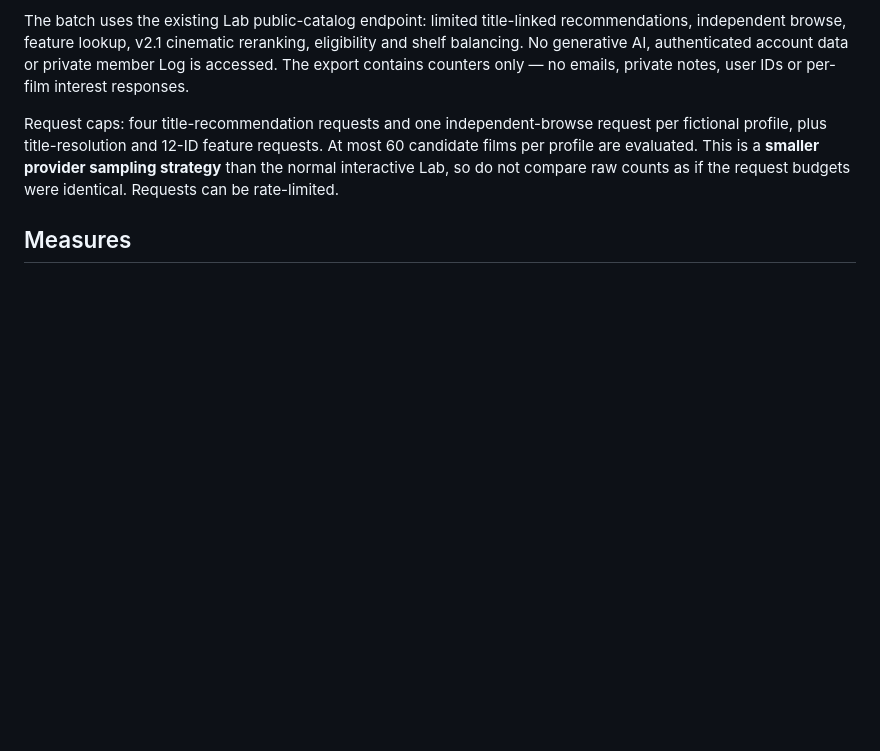
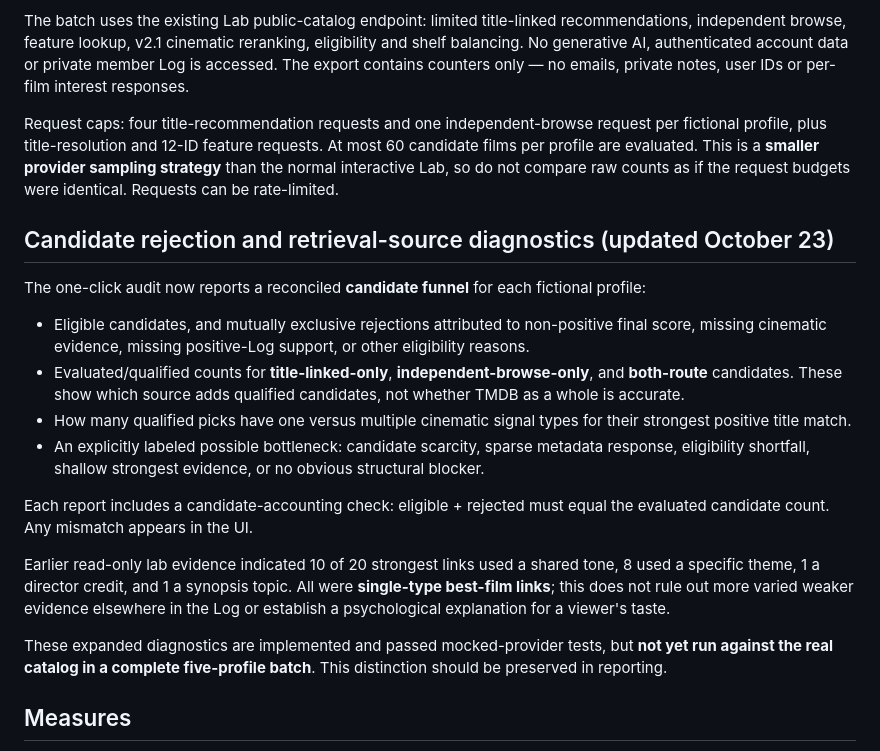
Before and after one commit to tamia-sys/afterlogue-lab, a Markdown page: docs/REAL-CATALOG-AUDIT.md, the part around the change. GitHub-like rendering; blank space fills up the shorter version.

Commit message:
Document candidate rejection funnel and real-catalog evidence depth limitations

```diff
--- a/docs/REAL-CATALOG-AUDIT.md
+++ b/docs/REAL-CATALOG-AUDIT.md
@@ -14,6 +14,21 @@ Only the experimental afterlogue-lab website was modified. The production Afterl
 The batch uses the existing Lab public-catalog endpoint: limited title-linked recommendations, independent browse, feature lookup, v2.1 cinematic reranking, eligibility and shelf balancing. No generative AI, authenticated account data or private member Log is accessed. The export contains counters only — no emails, private notes, user IDs or per-film interest responses.
 
 Request caps: four title-recommendation requests and one independent-browse request per fictional profile, plus title-resolution and 12-ID feature requests. At most 60 candidate films per profile are evaluated. This is a **smaller provider sampling strategy** than the normal interactive Lab, so do not compare raw counts as if the request budgets were identical. Requests can be rate-limited.
+
+## Candidate rejection and retrieval-source diagnostics (updated October 23)
+
+The one-click audit now reports a reconciled **candidate funnel** for each fictional profile:
+
+- Eligible candidates, and mutually exclusive rejections attributed to non-positive final score, missing cinematic evidence, missing positive-Log support, or other eligibility reasons.
+- Evaluated/qualified counts for **title-linked-only**, **independent-browse-only**, and **both-route** candidates. These show which source adds qualified candidates, not whether TMDB as a whole is accurate.
+- How many qualified picks have one versus multiple cinematic signal types for their strongest positive title match.
+- An explicitly labeled possible bottleneck: candidate scarcity, sparse metadata response, eligibility shortfall, shallow strongest evidence, or no obvious structural blocker.
+
+Each report includes a candidate-accounting check: eligible + rejected must equal the evaluated candidate count. Any mismatch appears in the UI.
+
+Earlier read-only lab evidence indicated 10 of 20 strongest links used a shared tone, 8 used a specific theme, 1 a director credit, and 1 a synopsis topic. All were **single-type best-film links**; this does not rule out more varied weaker evidence elsewhere in the Log or establish a psychological explanation for a viewer's taste.
+
+These expanded diagnostics are implemented and passed mocked-provider tests, but **not yet run against the real catalog in a complete five-profile batch**. This distinction should be preserved in reporting.
 
 ## Measures
 
```
